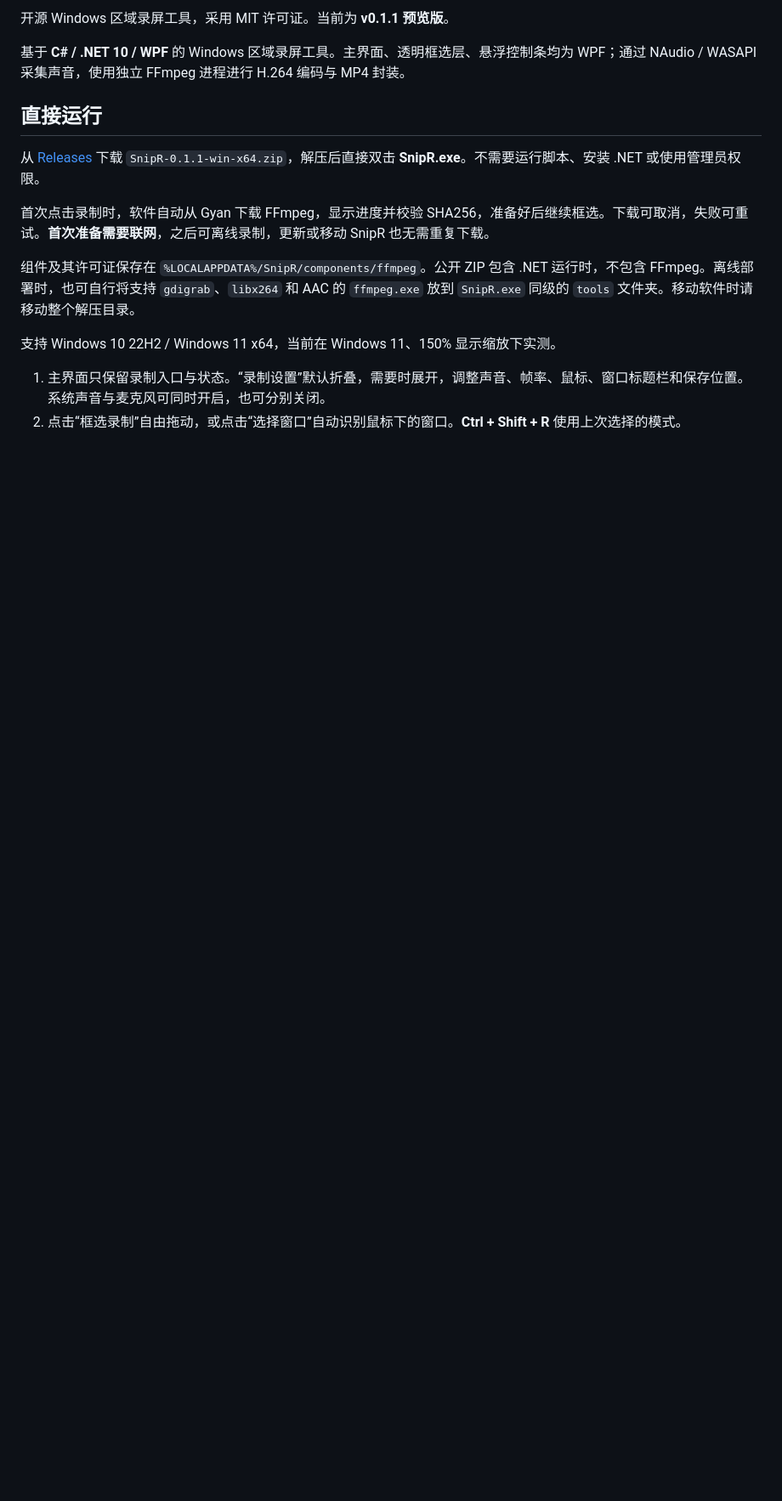
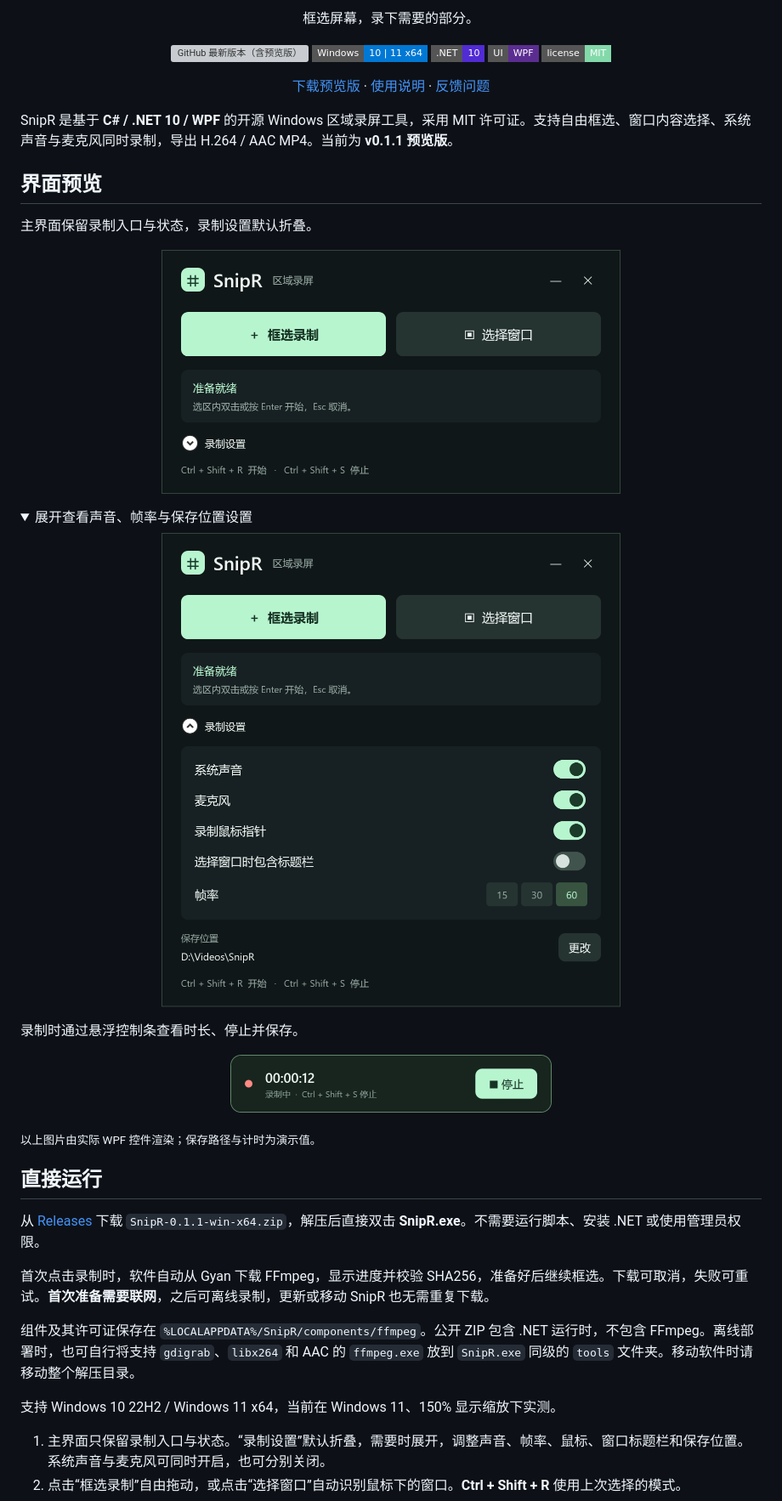
Before and after one commit to saderickhuang/SnipR.Net, a Markdown page: README.md, the part around one of its changes. Shown at 85% size. Drawn GitHub-style; pictures changed too: docs/assets/main-window.png (added), docs/assets/recording-settings.png (added), docs/assets/recording-toolbar.png (added); folded sections open; badges without logos; blank space fills up the shorter version; grey boxes are pictures that could not be loaded.

Commit message:
Add SnipR logo, interface images and README badges

```diff
--- a/README.md
+++ b/README.md
@@ -4,7 +6,46 @@
 
-开源 Windows 区域录屏工具，采用 MIT 许可证。当前为 **v0.1.1 预览版**。
+<p align="center">框选屏幕，录下需要的部分。</p>
 
-基于 **C# / .NET 10 / WPF** 的 Windows 区域录屏工具。主界面、透明框选层、悬浮控制条均为 WPF；通过 NAudio / WASAPI 采集声音，使用独立 FFmpeg 进程进行 H.264 编码与 MP4 封装。
+<p align="center">
+  <a href="https://github.com/saderickhuang/SnipR.Net/releases"><img src="https://img.shields.io/github/v/release/saderickhuang/SnipR.Net?include_prereleases&amp;style=flat-square&amp;label=release&amp;color=83D9AA" alt="GitHub 最新版本（含预览版）" /></a>
+  <a href="#直接运行"><img src="https://img.shields.io/badge/Windows-10%20%7C%2011%20x64-0078D4?style=flat-square" alt="Windows 10 / 11 x64" /></a>
+  <a href="src/SnipR/SnipR.csproj"><img src="https://img.shields.io/badge/.NET-10-512BD4?style=flat-square" alt=".NET 10" /></a>
+  <a href="src/SnipR/MainWindow.xaml"><img src="https://img.shields.io/badge/UI-WPF-5C2D91?style=flat-square" alt="WPF UI" /></a>
+  <a href="LICENSE"><img src="https://img.shields.io/badge/license-MIT-83D9AA?style=flat-square" alt="MIT License" /></a>
+</p>
+
+<p align="center">
+  <a href="https://github.com/saderickhuang/SnipR.Net/releases">下载预览版</a> ·
+  <a href="#直接运行">使用说明</a> ·
+  <a href="https://github.com/saderickhuang/SnipR.Net/issues">反馈问题</a>
+</p>
+
+SnipR 是基于 **C# / .NET 10 / WPF** 的开源 Windows 区域录屏工具，采用 MIT 许可证。支持自由框选、窗口内容选择、系统声音与麦克风同时录制，导出 H.264 / AAC MP4。当前为 **v0.1.1 预览版**。
+
+## 界面预览
+
+主界面保留录制入口与状态，录制设置默认折叠。
+
+<p align="center">
+  <img src="docs/assets/main-window.png" alt="SnipR 主界面：框选录制、选择窗口与折叠的录制设置" width="540" />
+</p>
+
+<details>
+<summary>展开查看声音、帧率与保存位置设置</summary>
+
+<p align="center">
+  <img src="docs/assets/recording-settings.png" alt="录制设置：系统声音、麦克风、鼠标指针、标题栏、帧率与保存位置" width="540" />
+</p>
+
+</details>
+
+录制时通过悬浮控制条查看时长、停止并保存。
+
+<p align="center">
+  <img src="docs/assets/recording-toolbar.png" alt="录制控制条：计时、停止按钮与 Ctrl + Shift + S 快捷键" width="378" />
+</p>
+
+<sub>以上图片由实际 WPF 控件渲染；保存路径与计时为演示值。</sub>
 
 ## 直接运行
 
```
Also changed, not shown: other parts of README.md (+4 -2 lines), docs/BRANDING.md (added, +23 -0 lines), docs/assets/snipr-logo.png (added), 3 other files.
